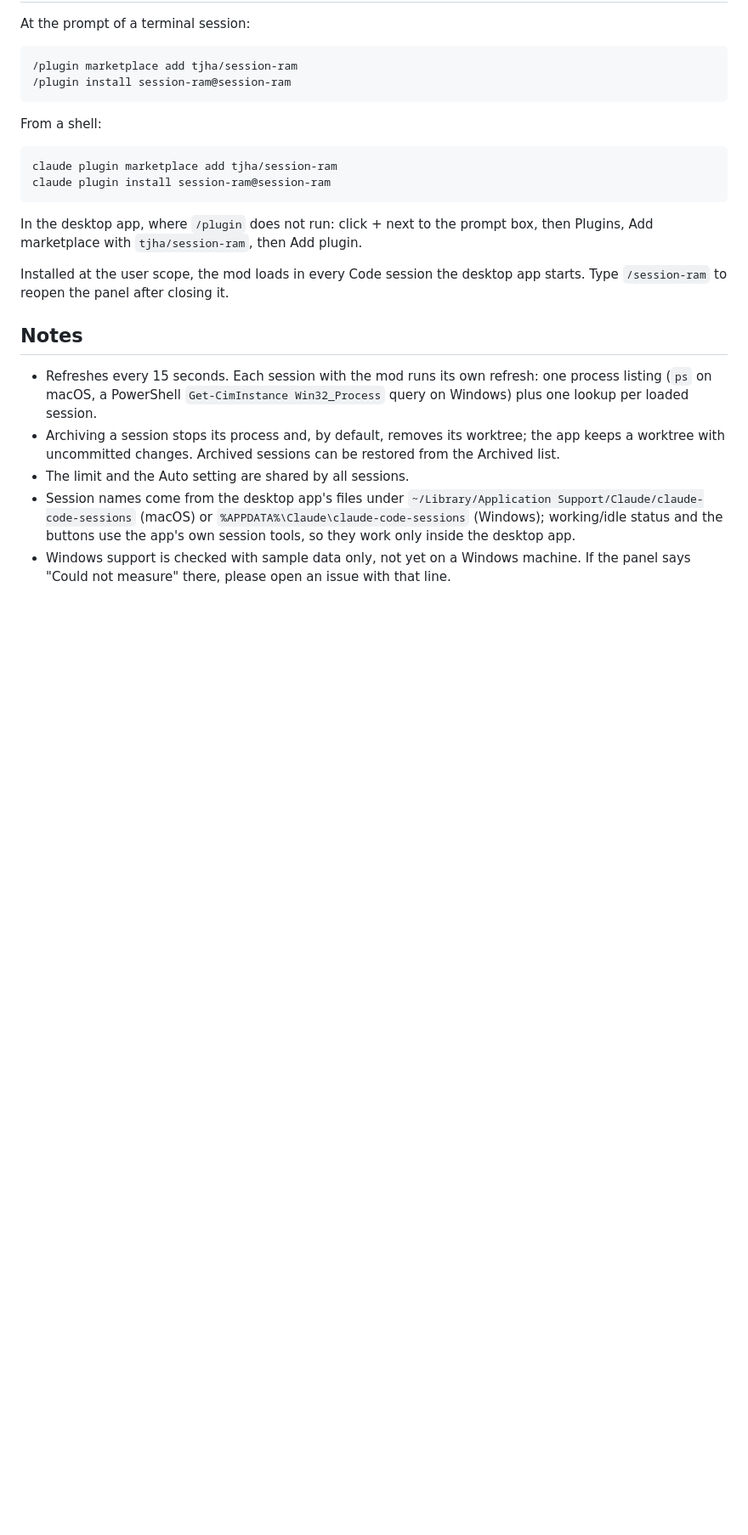
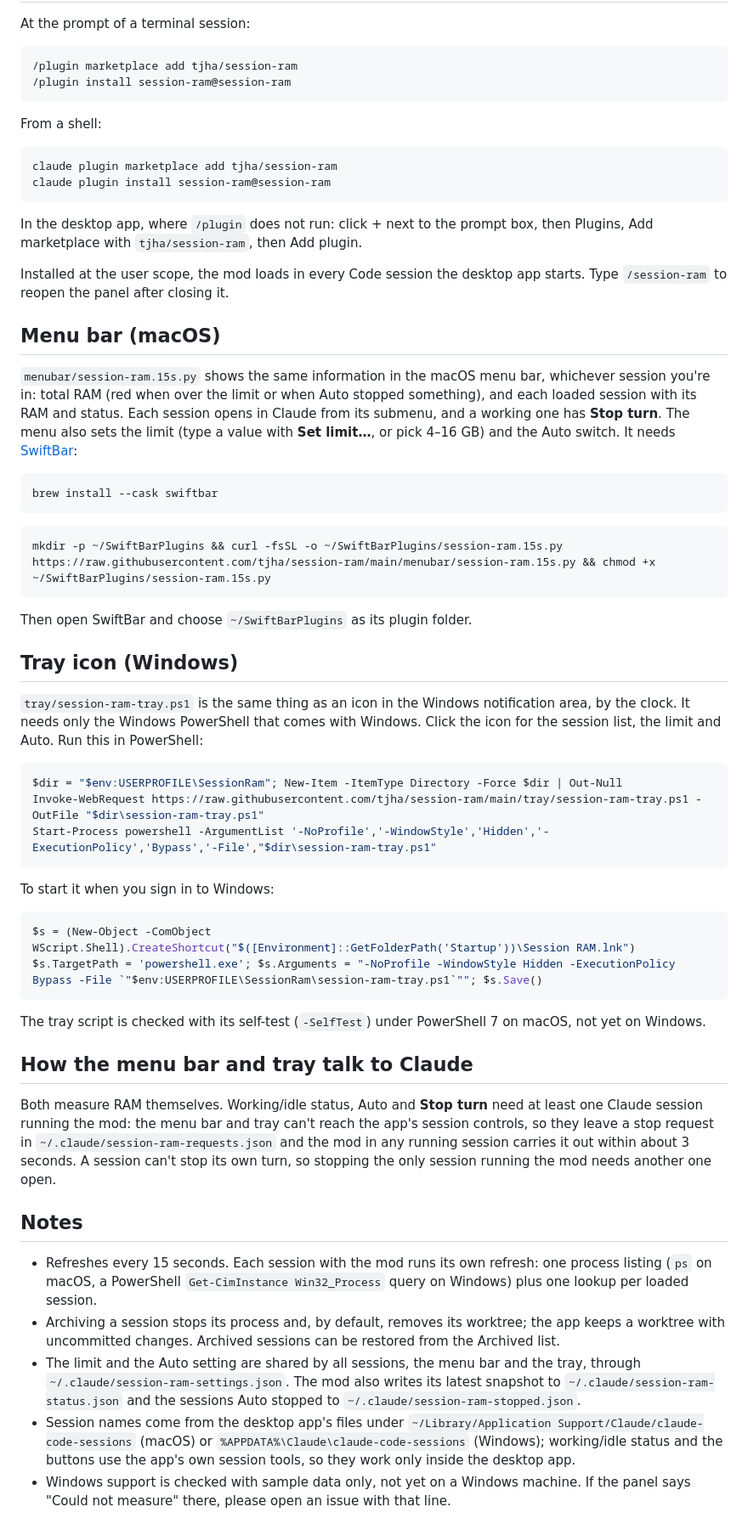
Before and after one commit to tjha/session-ram, a Markdown page: README.md, the part around one of its changes. Shown at 85% size. Drawn GitHub-style; blank space fills up the shorter version.

````diff
--- a/README.md
+++ b/README.md
@@ -35,10 +35,47 @@ In the desktop app, where `/plugin` does not run: click + next to the prompt box
 
 Installed at the user scope, the mod loads in every Code session the desktop app starts. Type `/session-ram` to reopen the panel after closing it.
 
+## Menu bar (macOS)
+
+`menubar/session-ram.15s.py` shows the same information in the macOS menu bar, whichever session you're in: total RAM (red when over the limit or when Auto stopped something), and each loaded session with its RAM and status. Each session opens in Claude from its submenu, and a working one has **Stop turn**. The menu also sets the limit (type a value with **Set limit…**, or pick 4–16 GB) and the Auto switch. It needs [SwiftBar](https://swiftbar.app):
+
+```bash
+brew install --cask swiftbar
+```
+
+```bash
+mkdir -p ~/SwiftBarPlugins && curl -fsSL -o ~/SwiftBarPlugins/session-ram.15s.py https://raw.githubusercontent.com/tjha/session-ram/main/menubar/session-ram.15s.py && chmod +x ~/SwiftBarPlugins/session-ram.15s.py
+```
+
+Then open SwiftBar and choose `~/SwiftBarPlugins` as its plugin folder.
+
+## Tray icon (Windows)
+
+`tray/session-ram-tray.ps1` is the same thing as an icon in the Windows notification area, by the clock. It needs only the Windows PowerShell that comes with Windows. Click the icon for the session list, the limit and Auto. Run this in PowerShell:
+
+```powershell
+$dir = "$env:USERPROFILE\SessionRam"; New-Item -ItemType Directory -Force $dir | Out-Null
+Invoke-WebRequest https://raw.githubusercontent.com/tjha/session-ram/main/tray/session-ram-tray.ps1 -OutFile "$dir\session-ram-tray.ps1"
+Start-Process powershell -ArgumentList '-NoProfile','-WindowStyle','Hidden','-ExecutionPolicy','Bypass','-File',"$dir\session-ram-tray.ps1"
+```
+
+To start it when you sign in to Windows:
+
+```powershell
+$s = (New-Object -ComObject WScript.Shell).CreateShortcut("$([Environment]::GetFolderPath('Startup'))\Session RAM.lnk")
+$s.TargetPath = 'powershell.exe'; $s.Arguments = "-NoProfile -WindowStyle Hidden -ExecutionPolicy Bypass -File `"$env:USERPROFILE\SessionRam\session-ram-tray.ps1`""; $s.Save()
+```
+
+The tray script is checked with its self-test (`-SelfTest`) under PowerShell 7 on macOS, not yet on Windows.
+
+## How the menu bar and tray talk to Claude
+
+Both measure RAM themselves. Working/idle status, Auto and **Stop turn** need at least one Claude session running the mod: the menu bar and tray can't reach the app's session controls, so they leave a stop request in `~/.claude/session-ram-requests.json` and the mod in any running session carries it out within about 3 seconds. A session can't stop its own turn, so stopping the only session running the mod needs another one open.
+
 ## Notes
 
 - Refreshes every 15 seconds. Each session with the mod runs its own refresh: one process listing (`ps` on macOS, a PowerShell `Get-CimInstance Win32_Process` query on Windows) plus one lookup per loaded session.
 - Archiving a session stops its process and, by default, removes its worktree; the app keeps a worktree with uncommitted changes. Archived sessions can be restored from the Archived list.
-- The limit and the Auto setting are shared by all sessions.
+- The limit and the Auto setting are shared by all sessions, the menu bar and the tray, through `~/.claude/session-ram-settings.json`. The mod also writes its latest snapshot to `~/.claude/session-ram-status.json` and the sessions Auto stopped to `~/.claude/session-ram-stopped.json`.
 - Session names come from the desktop app's files under `~/Library/Application Support/Claude/claude-code-sessions` (macOS) or `%APPDATA%\Claude\claude-code-sessions` (Windows); working/idle status and the buttons use the app's own session tools, so they work only inside the desktop app.
 - Windows support is checked with sample data only, not yet on a Windows machine. If the panel says "Could not measure" there, please open an issue with that line.
````
Also changed, not shown: other parts of README.md (+1 -1 lines), docs/screenshot.png, 5 other files.
